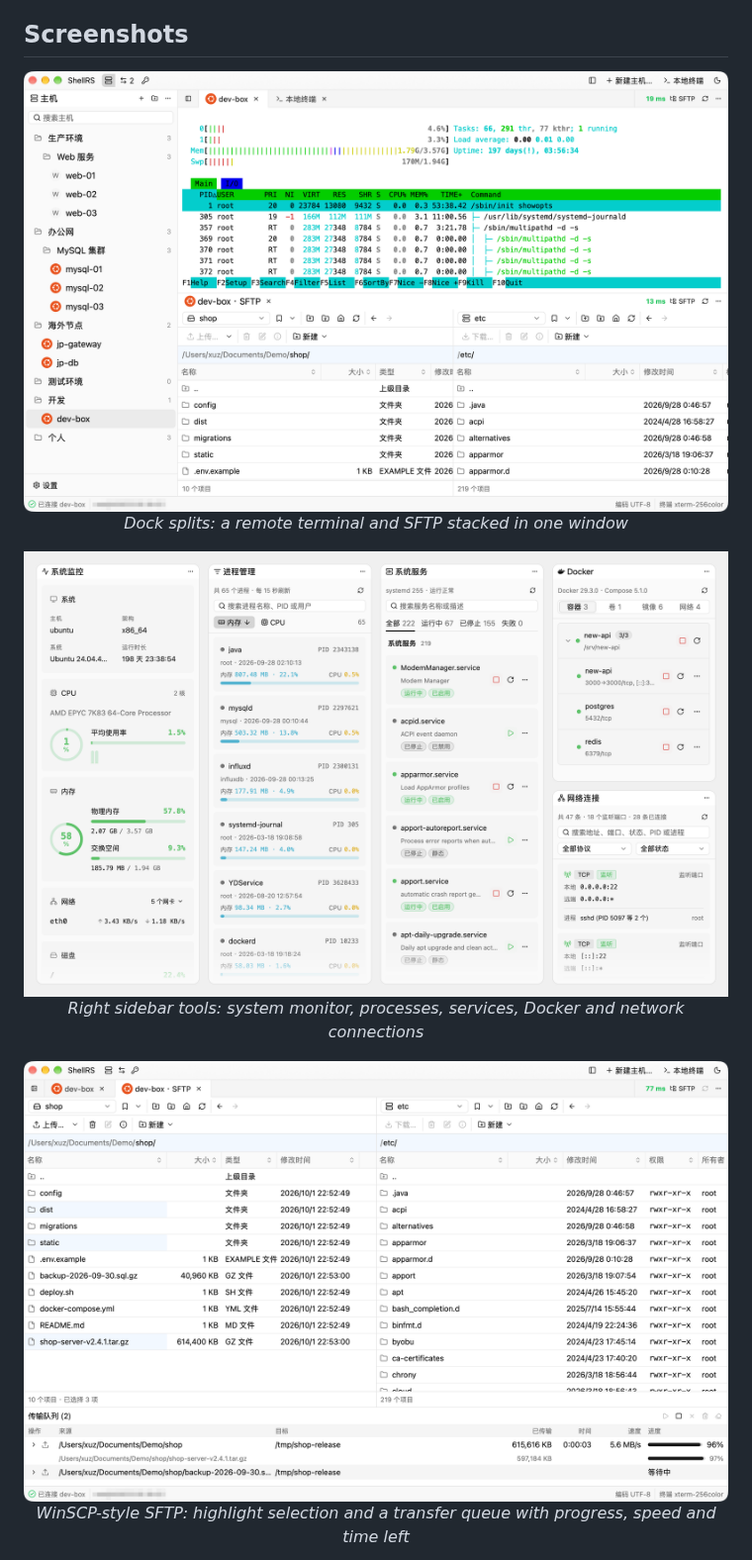
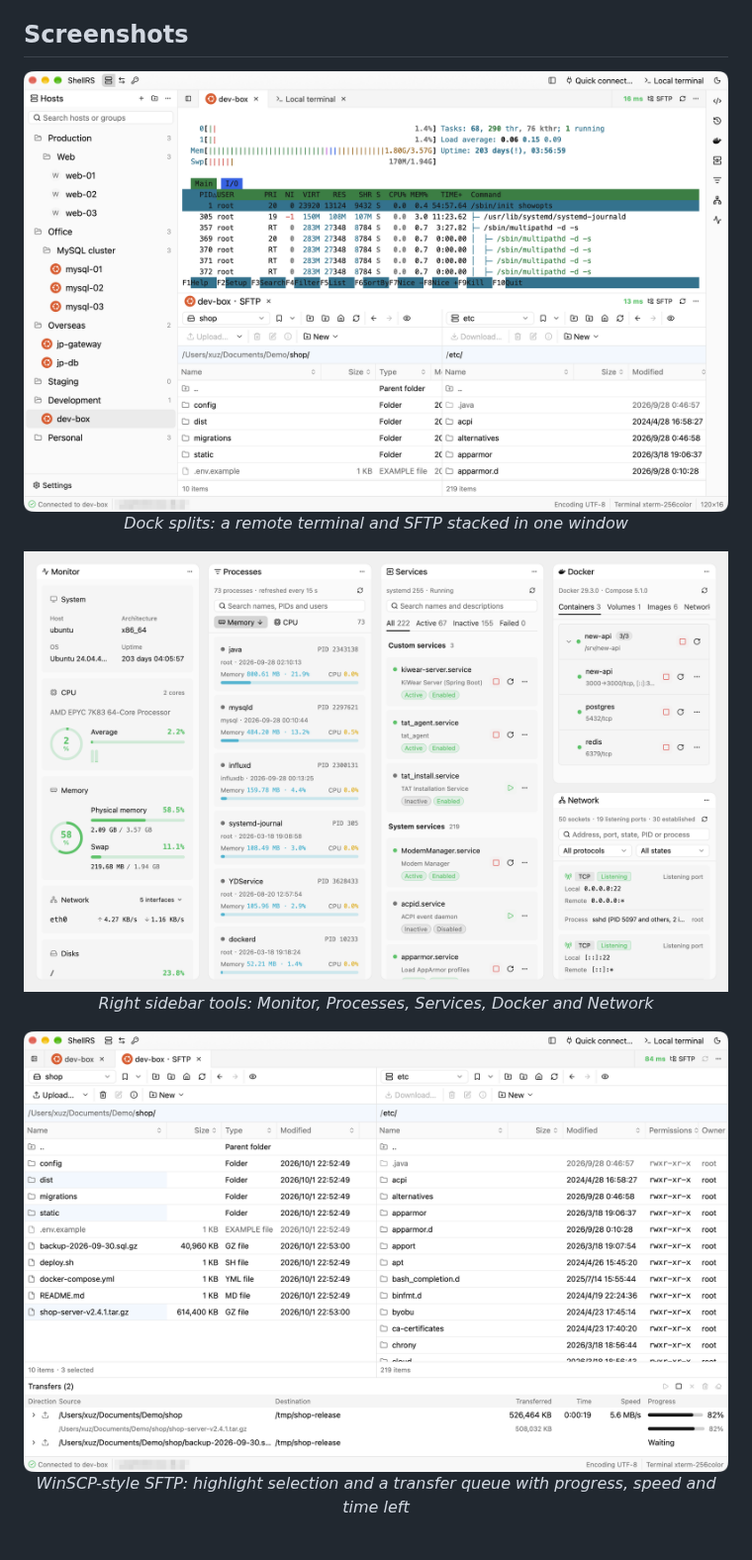
Before and after one commit to since2006/shell-rs, a Markdown page: README.en.md, the part around one of its changes. Shown at 99% size. GitHub-like rendering; pictures changed too: docs/screenshots/en/sftp.png (added), docs/screenshots/en/split.png (added), docs/screenshots/en/tools.png (added).

Commit message:
英文 README 换成英文界面的截图
用改成英文名的演示数据在真实窗口里截取，与中文版的六张一一对应，
服务器地址打码；右侧栏工具拼图按中文版的版式拼。

Co-Authored-By: Claude Opus 5.5 <noreply@anthropic.com>

```diff
--- a/README.en.md
+++ b/README.en.md
@@ -96,17 +96,17 @@ Hosts, groups, credentials and forwarding rules live in a local SQLite database.
 ## Screenshots
 
 <p align="center">
-  <img src="docs/screenshots/split.png" alt="A split view: a remote terminal on top and SFTP for the same host below"><br>
+  <img src="docs/screenshots/en/split.png" alt="A split view: a remote terminal on top and SFTP for the same host below"><br>
   <em>Dock splits: a remote terminal and SFTP stacked in one window</em>
 </p>
 
 <p align="center">
-  <img src="docs/screenshots/tools.png" alt="Five right sidebar tools side by side: system monitor, processes, services, Docker and network connections"><br>
-  <em>Right sidebar tools: system monitor, processes, services, Docker and network connections</em>
+  <img src="docs/screenshots/en/tools.png" alt="Five right sidebar tools side by side: Monitor, Processes, Services, Docker and Network"><br>
+  <em>Right sidebar tools: Monitor, Processes, Services, Docker and Network</em>
 </p>
 
 <p align="center">
-  <img src="docs/screenshots/sftp.png" alt="Dual-pane SFTP: three local items selected on the left, remote /etc on the right, and a transfer queue with one batch uploading and one waiting"><br>
+  <img src="docs/screenshots/en/sftp.png" alt="Dual-pane SFTP: three local items selected on the left, remote /etc on the right, and a transfer queue with one batch uploading and one waiting"><br>
   <em>WinSCP-style SFTP: highlight selection and a transfer queue with progress, speed and time left</em>
 </p>
 
```
Also changed, not shown: other parts of README.en.md (+3 -3 lines), docs/screenshots/en/forward.png (added), docs/screenshots/en/main-dark.png (added), docs/screenshots/en/main-light.png (added).
